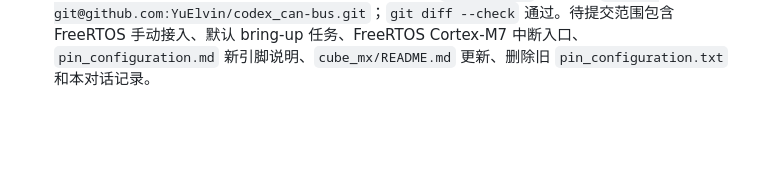
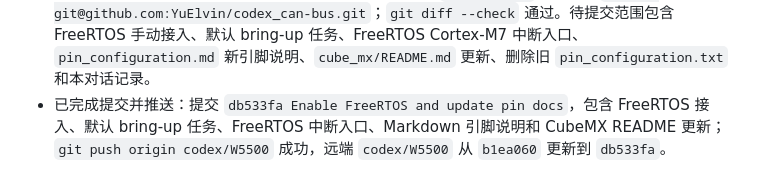
Before and after one commit to YuElvin/codex_can-bus, a Markdown page: CONVERSATION_SUMMARY.md, the part around the change. Rendered like a GitHub page; blank space fills up the shorter version.

Commit message:
Record FreeRTOS push result

```diff
--- a/CONVERSATION_SUMMARY.md
+++ b/CONVERSATION_SUMMARY.md
@@ -163,3 +163,4 @@
 - 已删除旧 `pin_configuration.txt`，新增 `pin_configuration.md`：按当前硬件功能总览、W5500 SPI2、CAN/FDCAN2 实际验证通道、FDCAN1 保留诊断通道、TF 卡、W25Q128、USART2、继电器/LED、SWD、已释放 LAN8720 引脚和 CubeMX/固件维护注意事项组织；明确写入 LAN8720 已移除、PB11/PB12/PB13/PA7 已改给 W5500，FDCAN2 `PB5/PB6` 是当前 MCP2562FD + USBCAN-2E-U 已验证外部 CAN 通道，PA8 检卡在固件中被跳过。
 - 同步更新 `cube_mx/README.md`：引用从 `../pin_configuration.txt` 改为 `../pin_configuration.md`，CubeMX 打开路径改为 `/Users/elvin/Desktop/project/can_bus_W5500/cube_mx/can_bus_gateway.ioc`，Configured Peripherals 和 Clock Tree 改成当前 W5500/SPI2、FDCAN2、FDCAN1 诊断、SDMMC1、QSPI、USART2、SWD 方案，并删除旧 LAN8720/ETH RMII 作为活动配置的描述。本轮只改文档，没有修改固件源码，因此未执行编译或反汇编。
 - 用户要求 commit 并推送当前改动。本轮复查当前分支为 `codex/W5500`，远端为 `origin git@github.com:YuElvin/codex_can-bus.git`；`git diff --check` 通过。待提交范围包含 FreeRTOS 手动接入、默认 bring-up 任务、FreeRTOS Cortex-M7 中断入口、`pin_configuration.md` 新引脚说明、`cube_mx/README.md` 更新、删除旧 `pin_configuration.txt` 和本对话记录。
+- 已完成提交并推送：提交 `db533fa Enable FreeRTOS and update pin docs`，包含 FreeRTOS 接入、默认 bring-up 任务、FreeRTOS 中断入口、Markdown 引脚说明和 CubeMX README 更新；`git push origin codex/W5500` 成功，远端 `codex/W5500` 从 `b1ea060` 更新到 `db533fa`。
```
